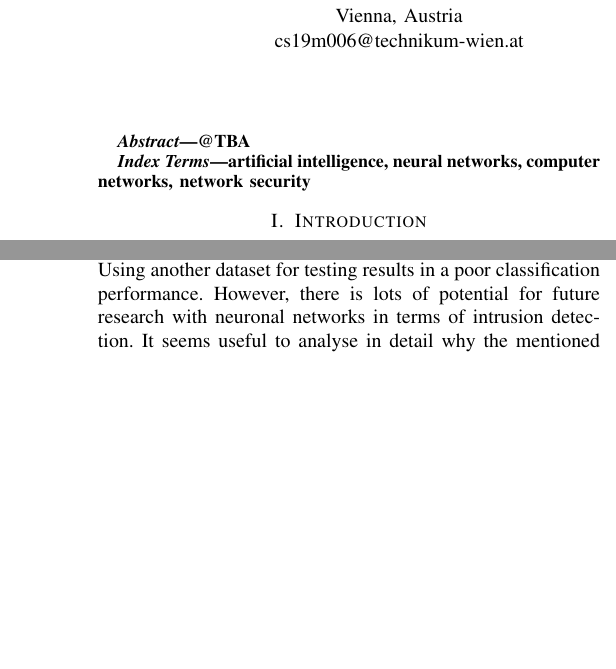
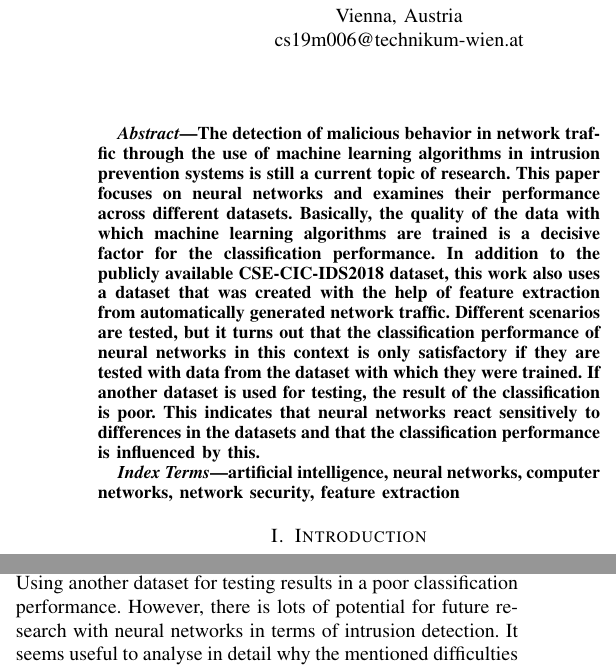
Before and after one commit to sli720/prj2_ai, a LaTeX paper (paper2/paper2.tex): two parts of the columns of pages 1 and 6 of 7, joined at a grey line, cut so that both start at the same text, the shorter picture padded with empty space. Compiled offline with pdfLaTeX; a missing font is replaced by an installed copy or a similar font; a LaTeX package or settings file that is missing is left out.

Commit message:
Added abstract and implemented feedback from Boris

```diff
--- a/paper2/paper2.tex
+++ b/paper2/paper2.tex
@@ -11,7 +11,7 @@
     T\kern-.1667em\lower.7ex\hbox{E}\kern-.125emX}}
 \begin{document}
 
-\title{Title}
+\title{Performance Evaluation of Neural Networks for Intrusion Prevention Systems}
 
 \author{\IEEEauthorblockN{Boris Stampf}
 \IEEEauthorblockA{\textit{IT Security} \\
@@ -29,11 +29,11 @@ cs19m020@technikum-wien.at}
 \maketitle
 
 \begin{abstract}
-@TBA
+The detection of malicious behavior in network traffic through the use of machine learning algorithms in intrusion prevention systems is still a current topic of research. This paper focuses on neural networks and examines their performance across different datasets. Basically, the quality of the data with which machine learning algorithms are trained is a decisive factor for the classification performance. In addition to the publicly available CSE-CIC-IDS2018 dataset, this work also uses a dataset that was created with the help of feature extraction from automatically generated network traffic. Different scenarios are tested, but it turns out that the classification performance of neural networks in this context is only satisfactory if they are tested with data from the dataset with which they were trained. If another dataset is used for testing, the result of the classification is poor. This indicates that neural networks react sensitively to differences in the datasets and that the classification performance is influenced by this.
 \end{abstract}
 
 \begin{IEEEkeywords}
-artificial intelligence, neural networks, computer networks, network security
+artificial intelligence, neural networks, computer networks, network security, feature extraction
 \end{IEEEkeywords}
 
 \section{Introduction}
@@ -225,5 +225,5 @@ Scenarios 2 and 3 show that if in this context a neural network is tested with a
 \section{Conclusion}\label{conclusion}
-In summary, the performance of neural networks in terms of intrusion detection over different datasets is rather mixed. If these machine learning algorithms are tested with the same dataset with which they were trained, the result is promising. Using another dataset for testing results in a poor classification performance. However, there is lots of potential for future research with neuronal networks in terms of intrusion detection. It seems useful to analyse in detail why the mentioned difficulties occur in the classification and which factors are relevant for the neural network. An intensive examination of the finding of optimal hyperparameters would also be desirable in the course of future work. Furthermore, it would also make sense to simplify the way classification is done. Instead, a simple classification like network traffic is “benign” or “not benign” would be conceivable. Moreover, it should be checked whether a better performance can be achieved with other machine learning algorithms.
+In summary, the performance of neural networks in terms of intrusion detection over different datasets is rather mixed. If these machine learning algorithms are tested with the same dataset with which they were trained, the result is promising. Using another dataset for testing results in a poor classification performance. However, there is lots of potential for future research with neural networks in terms of intrusion detection. It seems useful to analyse in detail why the mentioned difficulties occur in the classification and which factors are relevant for the neural network. An intensive examination of the finding of optimal hyperparameters would also be desirable in the course of future work. Furthermore, it would also make sense to simplify the way classification is done. Instead, a simple classification like network traffic is “benign” or “not benign” would be conceivable. Moreover, it should be checked whether a better performance can be achieved with other machine learning algorithms.
 
 \begin{thebibliography}{00}
 \bibitem{paper1} B. Gally, S. Lipp and D. Marijanovic, "Automated Network Packet Generation for Evaluation of Neural Networks in Intrusion Prevention Systems", FH Technikum, Vienna, 30 June 2020.
```
Also changed, not shown: paper2/paper2.pdf, paper2/paper2.tex (16 more changed lines), 1 other file.
